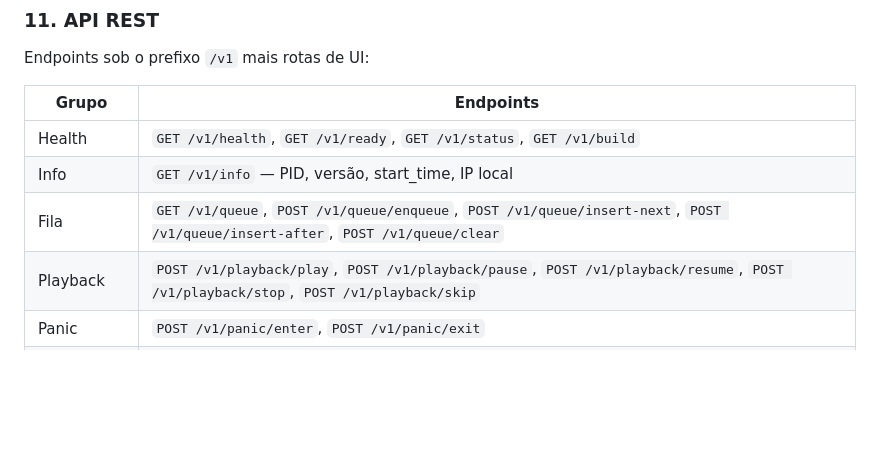
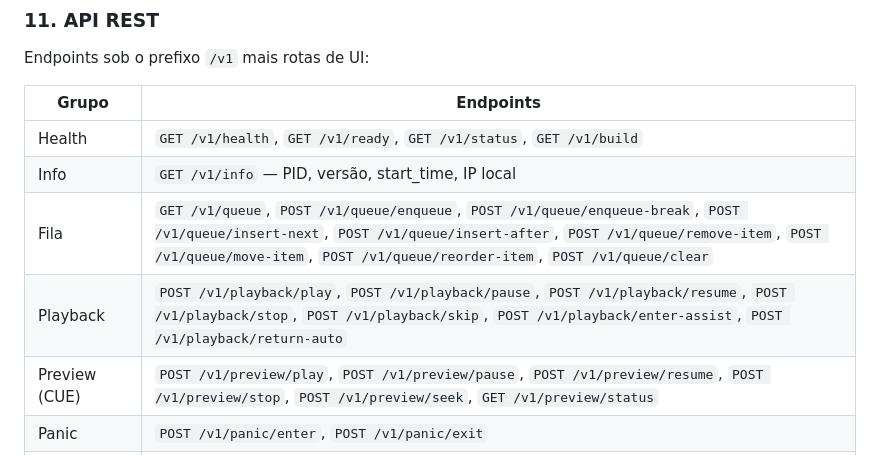
Before and after one commit to Waelson/radio-platform, a Markdown page: playout/README.md, the part around the change. GitHub-like rendering; blank space fills up the shorter version.

Commit message:
docs(playout): update API REST table with all endpoints
Added missing endpoints:
- Queue: enqueue-break, remove-item, move-item, reorder-item
- Playback: enter-assist, return-auto
- Preview (CUE): full group (play/pause/resume/stop/seek/status)

Co-Authored-By: Claude Sonnet 4.6 <noreply@anthropic.com>

```diff
--- a/playout/README.md
+++ b/playout/README.md
@@ -158,8 +158,9 @@ Endpoints sob o prefixo `/v1` mais rotas de UI:
 |---|---|
 | Health | `GET /v1/health`, `GET /v1/ready`, `GET /v1/status`, `GET /v1/build` |
 | Info | `GET /v1/info` — PID, versão, start_time, IP local |
-| Fila | `GET /v1/queue`, `POST /v1/queue/enqueue`, `POST /v1/queue/insert-next`, `POST /v1/queue/insert-after`, `POST /v1/queue/clear` |
-| Playback | `POST /v1/playback/play`, `POST /v1/playback/pause`, `POST /v1/playback/resume`, `POST /v1/playback/stop`, `POST /v1/playback/skip` |
+| Fila | `GET /v1/queue`, `POST /v1/queue/enqueue`, `POST /v1/queue/enqueue-break`, `POST /v1/queue/insert-next`, `POST /v1/queue/insert-after`, `POST /v1/queue/remove-item`, `POST /v1/queue/move-item`, `POST /v1/queue/reorder-item`, `POST /v1/queue/clear` |
+| Playback | `POST /v1/playback/play`, `POST /v1/playback/pause`, `POST /v1/playback/resume`, `POST /v1/playback/stop`, `POST /v1/playback/skip`, `POST /v1/playback/enter-assist`, `POST /v1/playback/return-auto` |
+| Preview (CUE) | `POST /v1/preview/play`, `POST /v1/preview/pause`, `POST /v1/preview/resume`, `POST /v1/preview/stop`, `POST /v1/preview/seek`, `GET /v1/preview/status` |
 | Panic | `POST /v1/panic/enter`, `POST /v1/panic/exit` |
 | Hot Buttons | `POST /v1/hotbuttons/trigger` |
 | Admin | `POST /v1/admin/shutdown`, `GET /v1/metrics` |
```
